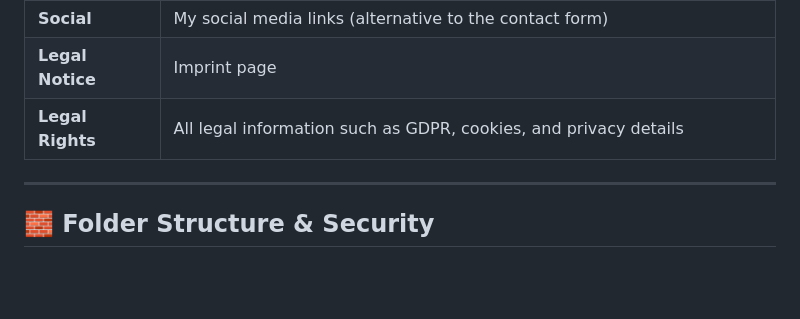
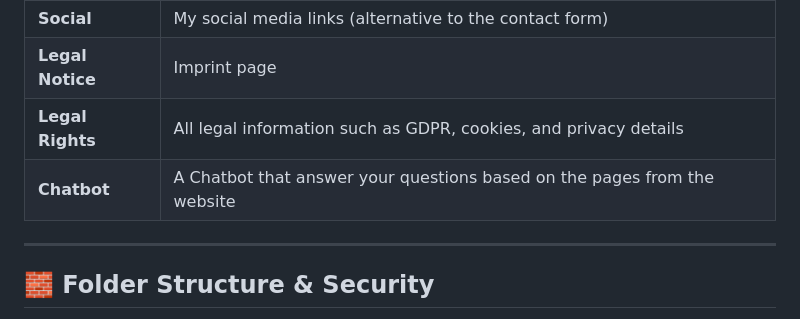
Before and after one commit to Agramm18/personal_portfolio_website, a Markdown page: README.md, the part around the change. Rendered like a GitHub page; blank space fills up the shorter version.

Commit message:
Add Chatbot section to README

```diff
--- a/README.md
+++ b/README.md
@@ -43,6 +43,7 @@ It showcases my skills, projects, and professional experience, and includes a fu
 | **Social**       | My social media links (alternative to the contact form)                         |
 | **Legal Notice** | Imprint page                                                                    |
 | **Legal Rights** | All legal information such as GDPR, cookies, and privacy details                |
+| **Chatbot**      | A Chatbot that answer your questions based on the pages from the website        |
 
 ---
 
```
